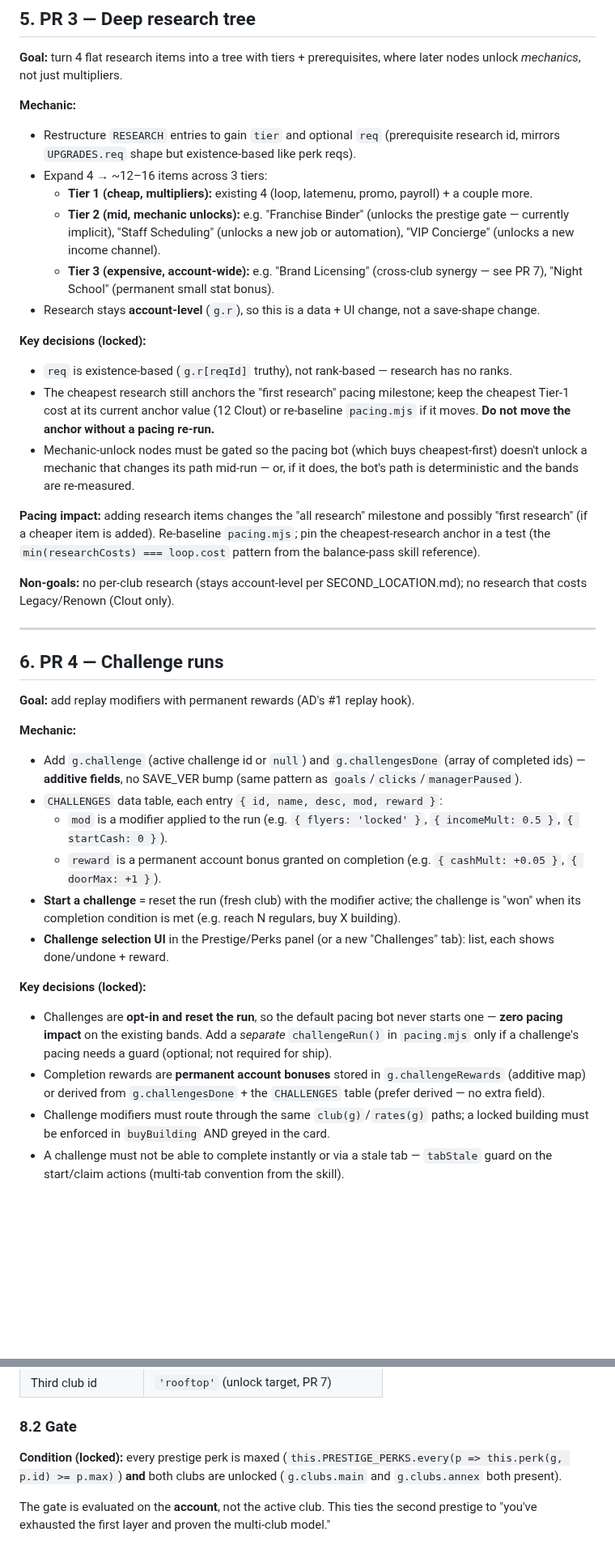
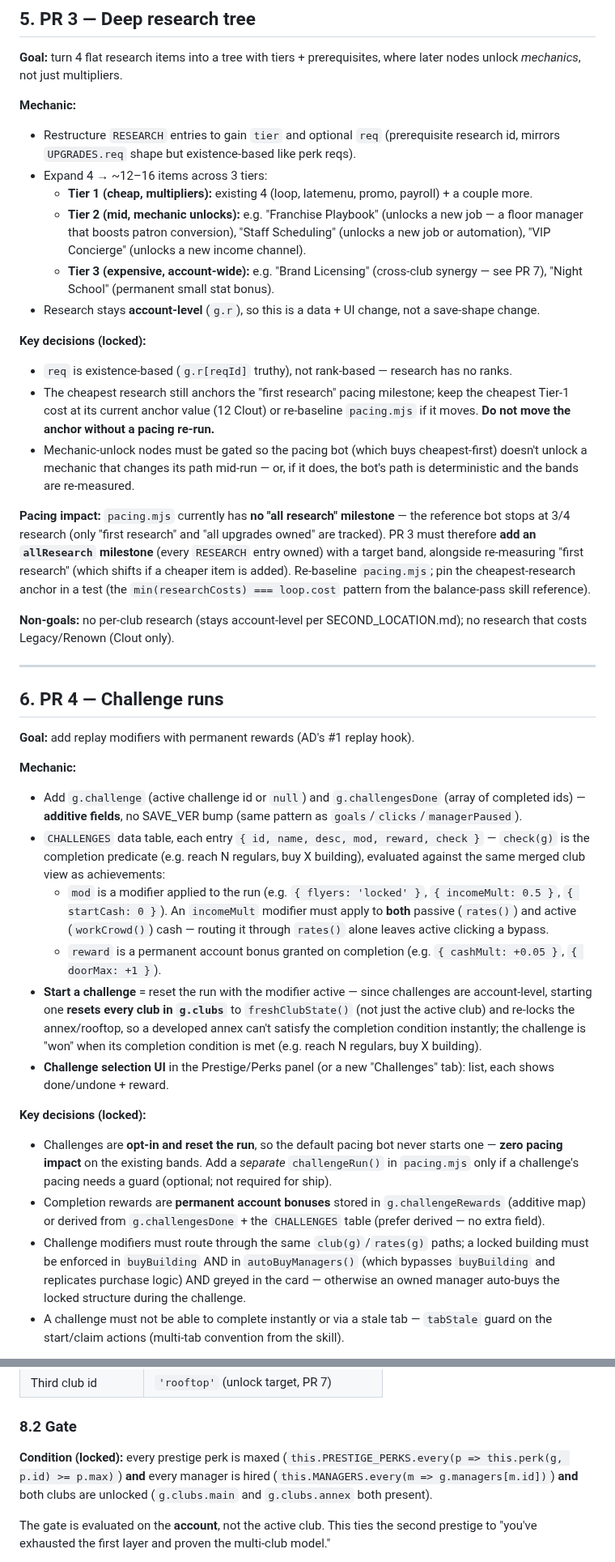
Before and after one commit to condensed69/afterglow, a Markdown page: REPLAY_ROADMAP.md, 2 parts joined by grey strips. Shown at 81% size. Drawn GitHub-style; blank space fills up the shorter version.

Commit message:
docs: reconcile replay roadmap with codebase (reset scope, gate, challenge/research/pacing specs)

```diff
--- a/REPLAY_ROADMAP.md
+++ b/REPLAY_ROADMAP.md
@@ -103,7 +105,7 @@ Applied to cash income (passive + active clicks) in `rates()`/`workCrowd()`, alo
 - Restructure `RESEARCH` entries to gain `tier` and optional `req` (prerequisite research id, mirrors `UPGRADES.req` shape but existence-based like perk reqs).
 - Expand 4 → ~12–16 items across 3 tiers:
   - **Tier 1 (cheap, multipliers):** existing 4 (loop, latemenu, promo, payroll) + a couple more.
-  - **Tier 2 (mid, mechanic unlocks):** e.g. "Franchise Binder" (unlocks the prestige gate — currently implicit), "Staff Scheduling" (unlocks a new job or automation), "VIP Concierge" (unlocks a new income channel).
+  - **Tier 2 (mid, mechanic unlocks):** e.g. "Franchise Playbook" (unlocks a new job — a floor manager that boosts patron conversion), "Staff Scheduling" (unlocks a new job or automation), "VIP Concierge" (unlocks a new income channel).
   - **Tier 3 (expensive, account-wide):** e.g. "Brand Licensing" (cross-club synergy — see PR 7), "Night School" (permanent small stat bonus).
 - Research stays **account-level** (`g.r`), so this is a data + UI change, not a save-shape change.
 
@@ -112,7 +114,7 @@ Applied to cash income (passive + active clicks) in `rates()`/`workCrowd()`, alo
 - The cheapest research still anchors the "first research" pacing milestone; keep the cheapest Tier-1 cost at its current anchor value (12 Clout) or re-baseline `pacing.mjs` if it moves. **Do not move the anchor without a pacing re-run.**
 - Mechanic-unlock nodes must be gated so the pacing bot (which buys cheapest-first) doesn't unlock a mechanic that changes its path mid-run — or, if it does, the bot's path is deterministic and the bands are re-measured.
 
-**Pacing impact:** adding research items changes the "all research" milestone and possibly "first research" (if a cheaper item is added). Re-baseline `pacing.mjs`; pin the cheapest-research anchor in a test (the `min(researchCosts) === loop.cost` pattern from the balance-pass skill reference).
+**Pacing impact:** `pacing.mjs` currently has **no "all research" milestone** — the reference bot stops at 3/4 research (only "first research" and "all upgrades owned" are tracked). PR 3 must therefore **add an `allResearch` milestone** (every `RESEARCH` entry owned) with a target band, alongside re-measuring "first research" (which shifts if a cheaper item is added). Re-baseline `pacing.mjs`; pin the cheapest-research anchor in a test (the `min(researchCosts) === loop.cost` pattern from the balance-pass skill reference).
 
 **Non-goals:** no per-club research (stays account-level per SECOND_LOCATION.md); no research that costs Legacy/Renown (Clout only).
 
@@ -124,16 +126,16 @@ Applied to cash income (passive + active clicks) in `rates()`/`workCrowd()`, alo
 
 **Mechanic:**
 - Add `g.challenge` (active challenge id or `null`) and `g.challengesDone` (array of completed ids) — **additive fields**, no SAVE_VER bump (same pattern as `goals`/`clicks`/`managerPaused`).
-- `CHALLENGES` data table, each entry `{ id, name, desc, mod, reward }`:
-  - `mod` is a modifier applied to the run (e.g. `{ flyers: 'locked' }`, `{ incomeMult: 0.5 }`, `{ startCash: 0 }`).
+- `CHALLENGES` data table, each entry `{ id, name, desc, mod, reward, check }` — `check(g)` is the completion predicate (e.g. reach N regulars, buy X building), evaluated against the same merged club view as achievements:
+  - `mod` is a modifier applied to the run (e.g. `{ flyers: 'locked' }`, `{ incomeMult: 0.5 }`, `{ startCash: 0 }`). An `incomeMult` modifier must apply to **both** passive (`rates()`) and active (`workCrowd()`) cash — routing it through `rates()` alone leaves active clicking a bypass.
   - `reward` is a permanent account bonus granted on completion (e.g. `{ cashMult: +0.05 }`, `{ doorMax: +1 }`).
-- **Start a challenge** = reset the run (fresh club) with the modifier active; the challenge is "won" when its completion condition is met (e.g. reach N regulars, buy X building).
+- **Start a challenge** = reset the run with the modifier active — since challenges are account-level, starting one **resets every club in `g.clubs`** to `freshClubState()` (not just the active club) and re-locks the annex/rooftop, so a developed annex can't satisfy the completion condition instantly; the challenge is "won" when its completion condition is met (e.g. reach N regulars, buy X building).
 - **Challenge selection UI** in the Prestige/Perks panel (or a new "Challenges" tab): list, each shows done/undone + reward.
 
 **Key decisions (locked):**
 - Challenges are **opt-in and reset the run**, so the default pacing bot never starts one — **zero pacing impact** on the existing bands. Add a *separate* `challengeRun()` in `pacing.mjs` only if a challenge's pacing needs a guard (optional; not required for ship).
 - Completion rewards are **permanent account bonuses** stored in `g.challengeRewards` (additive map) or derived from `g.challengesDone` + the `CHALLENGES` table (prefer derived — no extra field).
-- Challenge modifiers must route through the same `club(g)`/`rates(g)` paths; a locked building must be enforced in `buyBuilding` AND greyed in the card.
+- Challenge modifiers must route through the same `club(g)`/`rates(g)` paths; a locked building must be enforced in `buyBuilding` AND in `autoBuyManagers()` (which bypasses `buyBuilding` and replicates purchase logic) AND greyed in the card — otherwise an owned manager auto-buys the locked structure during the challenge.
 - A challenge must not be able to complete instantly or via a stale tab — `tabStale` guard on the start/claim actions (multi-tab convention from the skill).
 
 **Non-goals:** no challenge that rewards Clout (random/run-variance must not feed the deterministic research currency — the Legacy-not-Clout rule); no timed real-world challenges (all in-game-clock).
@@ -188,7 +190,7 @@ This is the structural fix. Full spec follows the PRESTIGE.md pattern.
 
 ### 8.2 Gate
 
-**Condition (locked):** every prestige perk is maxed (`this.PRESTIGE_PERKS.every(p => this.perk(g, p.id) >= p.max)`) **and** both clubs are unlocked (`g.clubs.main` and `g.clubs.annex` both present).
+**Condition (locked):** every prestige perk is maxed (`this.PRESTIGE_PERKS.every(p => this.perk(g, p.id) >= p.max)`) **and** every manager is hired (`this.MANAGERS.every(m => g.managers[m.id])`) **and** both clubs are unlocked (`g.clubs.main` and `g.clubs.annex` both present).
 
 The gate is evaluated on the **account**, not the active club. This ties the second prestige to "you've exhausted the first layer and proven the multi-club model."
 
```
Also changed, not shown: other parts of REPLAY_ROADMAP.md (+13 -10 lines).
